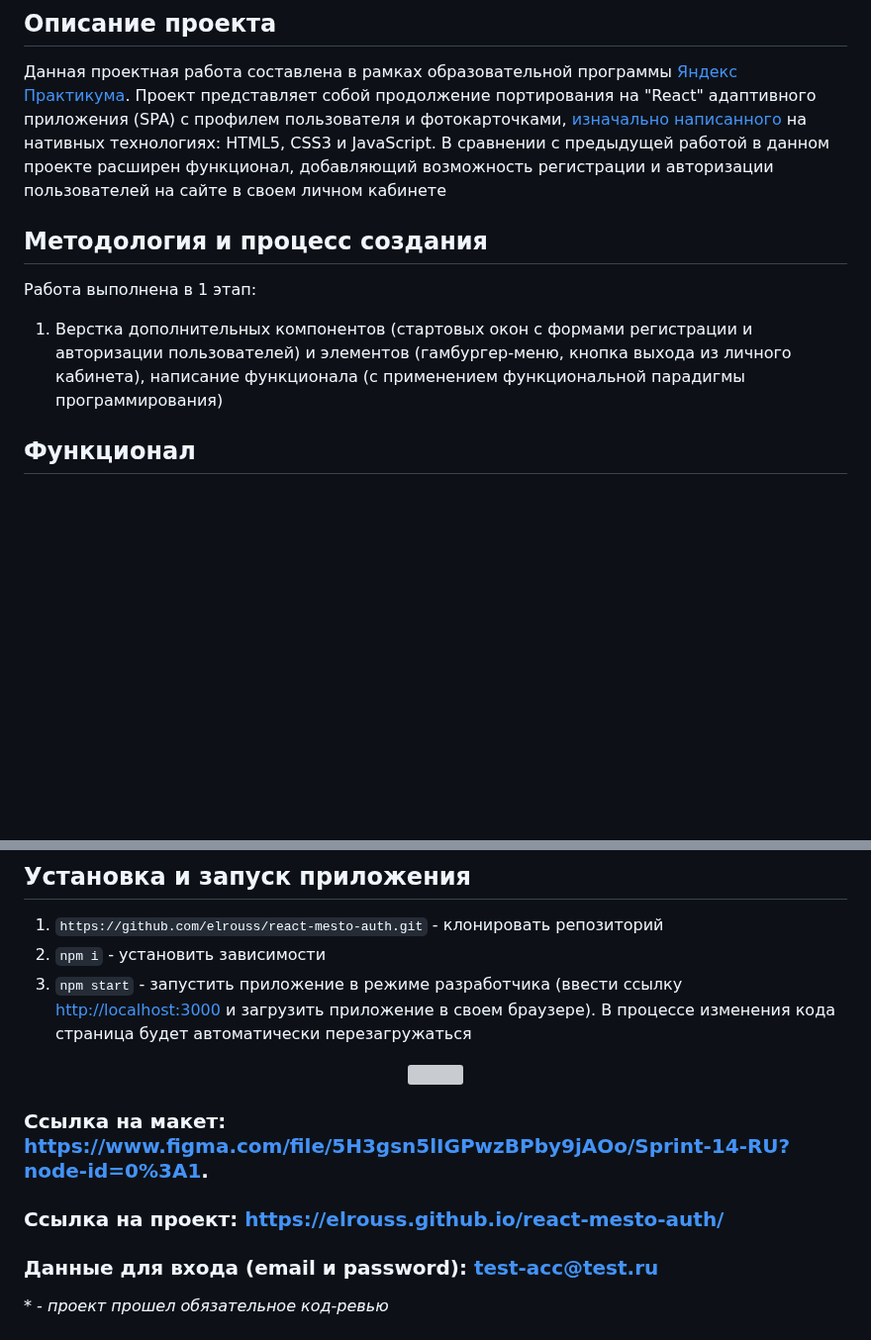
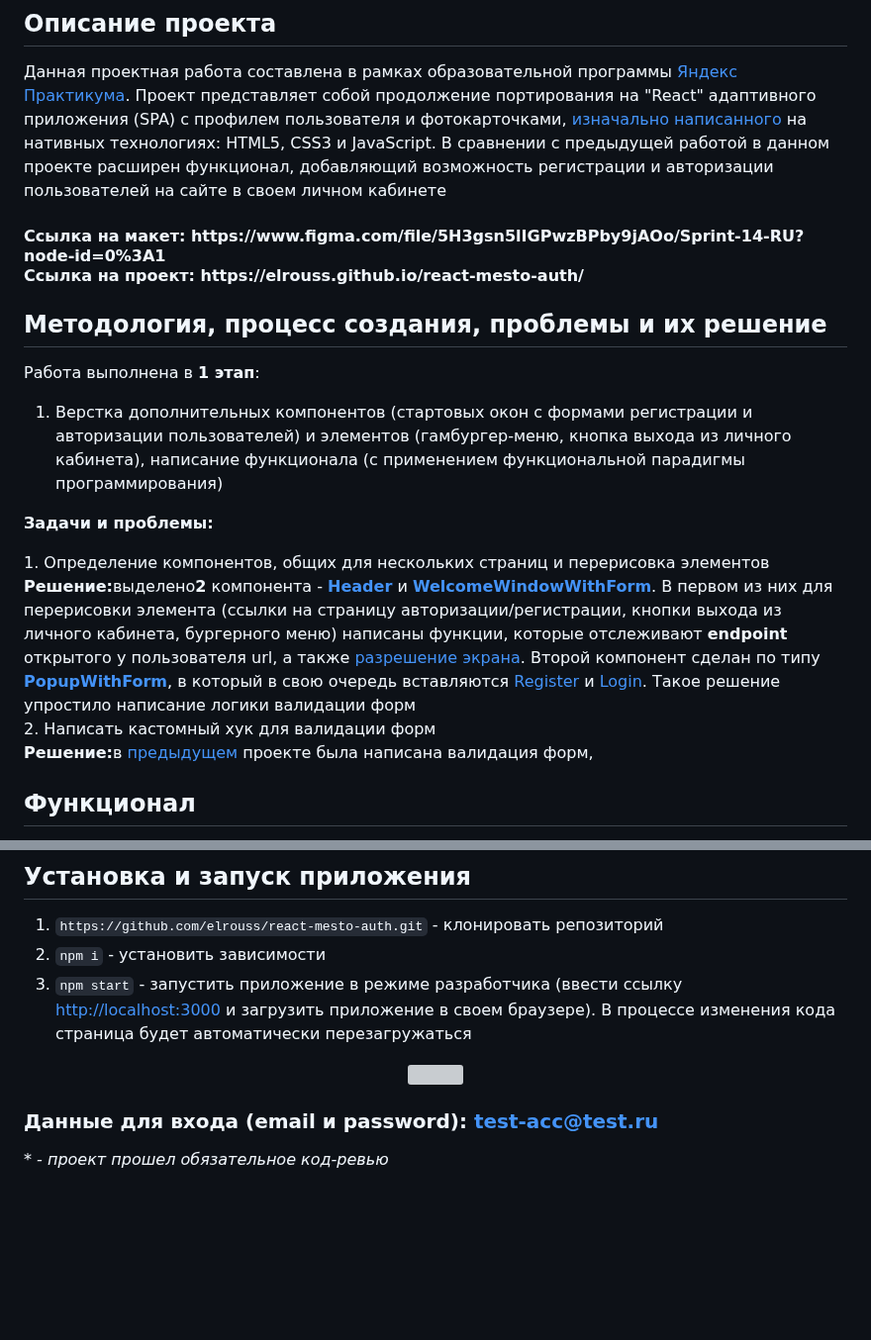
Before and after one commit to elrouss/react-mesto-auth, a Markdown page: README.md, 2 parts joined by grey strips. Shown at 99% size. GitHub-like rendering; blank space fills up the shorter version; grey boxes are pictures that could not be loaded.

```diff
--- a/README.md
+++ b/README.md
@@ -9,9 +9,22 @@
 ## Описание проекта
 Данная проектная работа составлена в рамках образовательной программы <a href="https://practicum.yandex.ru/">Яндекс Практикума</a>. Проект представляет собой <a href="">продолжение</a> портирования на "React" адаптивного приложения (SPA) с профилем пользователя и фотокарточками, <a href="https://github.com/elrouss/mesto">изначально написанного</a> на нативных технологиях: HTML5, CSS3 и JavaScript. В сравнении с предыдущей работой в данном проекте расширен функционал, добавляющий возможность регистрации и авторизации пользователей на сайте в своем личном кабинете
 
-## Методология и процесс создания
-Работа выполнена в 1 этап:
+<h4>Ссылка на макет: https://www.figma.com/file/5H3gsn5lIGPwzBPby9jAOo/Sprint-14-RU?node-id=0%3A1
+<br>
+Ссылка на проект: https://elrouss.github.io/react-mesto-auth/</h4>
+
+## Методология, процесс создания, проблемы и их решение
+Работа выполнена в <b>1 этап</b>:
 1. Верстка дополнительных компонентов (стартовых окон с формами регистрации и авторизации пользователей) и элементов (гамбургер-меню, кнопка выхода из личного кабинета), написание функционала (с применением функциональной парадигмы программирования)
+<p><b>Задачи и проблемы:</b></p>
+1. Определение компонентов, общих для нескольких страниц и перерисовка элементов
+<p>
+<b>Решение:</b>выделено<b>2</b> компонента - <b><a href="https://github.com/elrouss/react-mesto-auth/blob/main/src/components/Header/Header.js">Header</a></b> и <b><a href="https://github.com/elrouss/react-mesto-auth/blob/main/src/components/WelcomeWindowWithForm/WelcomeWindowWithForm.js">WelcomeWindowWithForm</a></b>. В первом из них для перерисовки элемента (ссылки на страницу авторизации/регистрации, кнопки выхода из личного кабинета, бургерного меню) написаны функции, которые отслеживают <b>endpoint</b> открытого у пользователя url, а также <a href="https://github.com/elrouss/react-mesto-auth/blob/main/src/hooks/useWindowDimensions.js">разрешение экрана</a>. Второй компонент сделан по типу <b><a href="https://github.com/elrouss/react-mesto-auth/blob/main/src/components/PopupWithForm/PopupWithForm.js">PopupWithForm</a></b>, в который в свою очередь вставляются <a href="https://github.com/elrouss/react-mesto-auth/blob/main/src/components/Register/Register.js">Register</a> и <a href="https://github.com/elrouss/react-mesto-auth/blob/main/src/components/Login/Login.js">Login</a>. Такое решение упростило написание логики валидации форм
+<br>
+2. Написать кастомный хук для валидации форм
+<br>
+<b>Решение:</b>в <a href="https://github.com/elrouss/mesto-react">предыдущем</a> проекте была написана валидация форм,
+</p>
 
 ## Функционал
 - Адаптивный интерфейс <b><i>(в т. ч. новых компонентов и элементов)</i></b>
@@ -56,7 +69,6 @@
 </div>
 
 
-### Ссылка на макет: https://www.figma.com/file/5H3gsn5lIGPwzBPby9jAOo/Sprint-14-RU?node-id=0%3A1.
-### Ссылка на проект: https://elrouss.github.io/react-mesto-auth/
+
 ### Данные для входа (email и password): test-acc@test.ru
 <i>* - проект прошел обязательное код-ревью</i>
```
